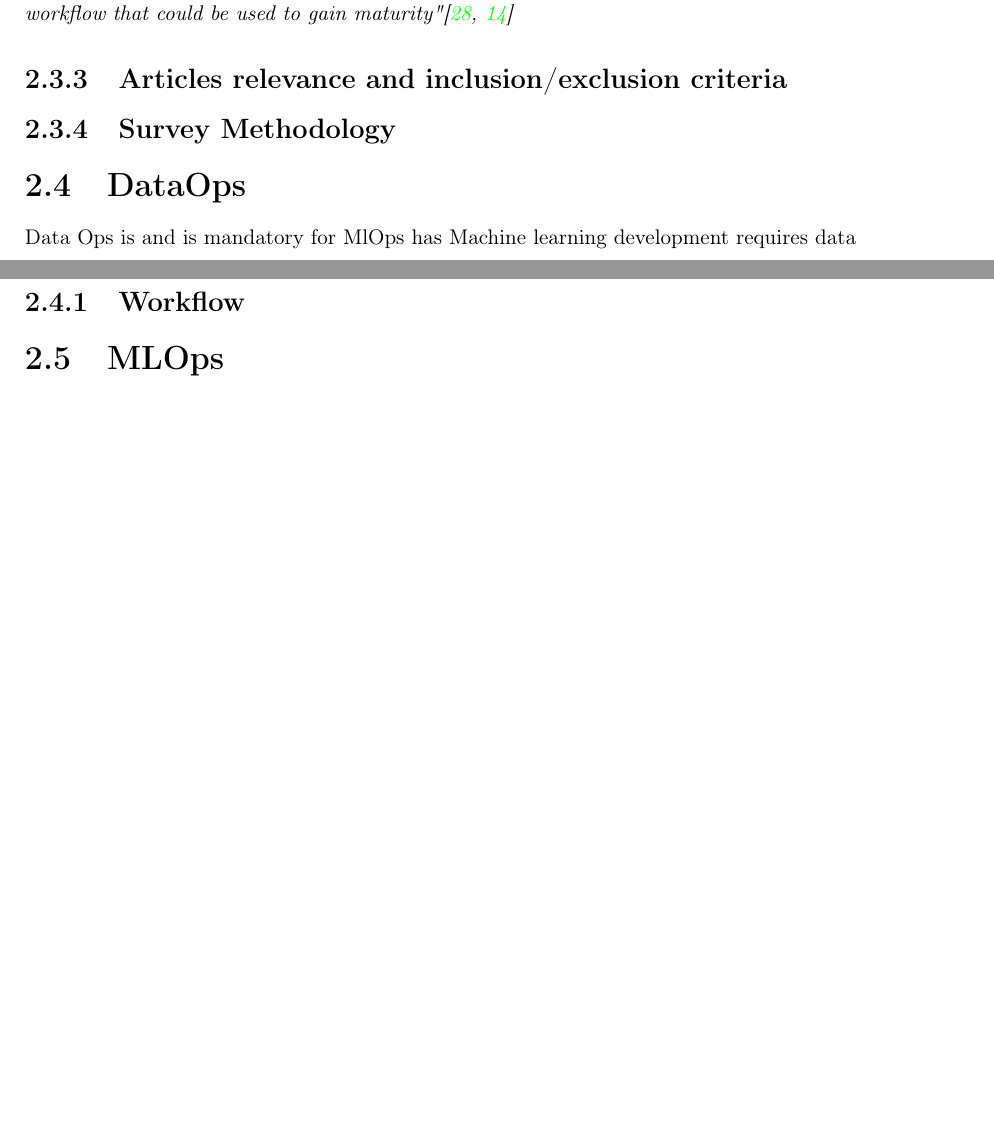
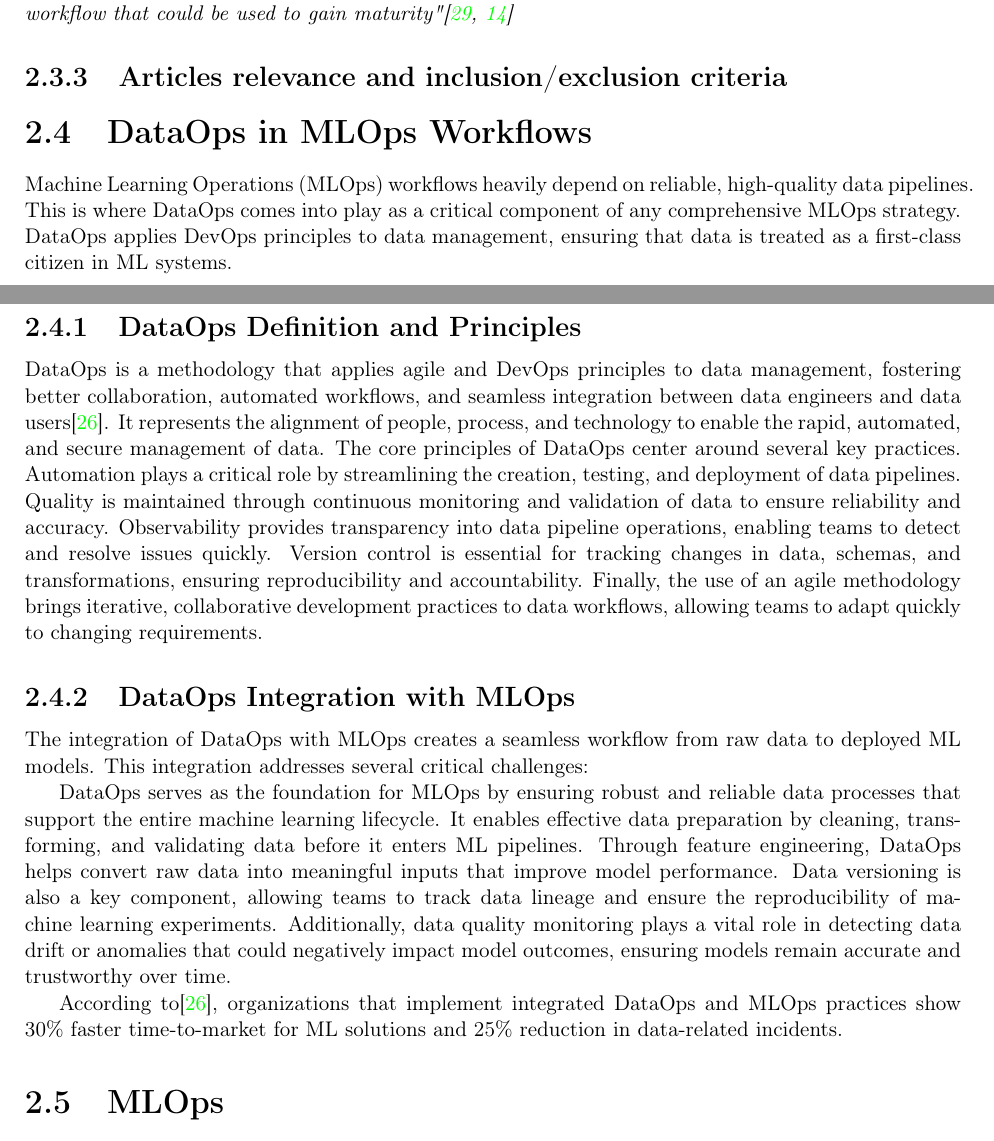
Before and after one commit to Baylib/master-thesis-mlops, a LaTeX book (main.tex, which reads chapters/state_of_the_art/sections/dataops.tex, chapters/state_of_the_art/sections/methodology.tex): two parts of pages 10 and 11 of 42, joined at a grey line, cut so that both start at the same text, the shorter picture padded with empty space. Compiled offline with pdfLaTeX.

Commit message:
bit about dataops

```diff
--- a/chapters/state_of_the_art/sections/dataops.tex
+++ b/chapters/state_of_the_art/sections/dataops.tex
@@ -1,4 +1,30 @@
-\section{DataOps}\label{sec:dataops}
-Data Ops is  and is mandatory for MlOps has Machine learning development requires data
+\section{DataOps in MLOps Workflows}\label{sec:dataops}
+Machine Learning Operations (MLOps) workflows heavily depend on reliable, high-quality data pipelines.
+This is where DataOps comes into play as a critical component of any comprehensive MLOps strategy.
+DataOps applies DevOps principles to data management, ensuring that data is treated as a first-class citizen in ML systems.
 
-\subsection{Workflow}
+\subsection{DataOps Definition and Principles}\label{subsec:dataops-definition}
+
+DataOps is a methodology that applies agile and DevOps principles to data management, fostering better collaboration,
+automated workflows, and seamless integration between data engineers and data users\cite{ad-hoc-dataops}.
+It represents the alignment of people, process, and technology to enable the rapid, automated, and secure management of data.
+The core principles of DataOps center around several key practices.
+Automation plays a critical role by streamlining the creation, testing, and deployment of data pipelines.
+Quality is maintained through continuous monitoring and validation of data to ensure reliability and accuracy.
+Observability provides transparency into data pipeline operations, enabling teams to detect and resolve issues quickly.
+Version control is essential for tracking changes in data, schemas, and transformations, ensuring reproducibility and accountability.
+Finally, the use of an agile methodology brings iterative, collaborative development practices to data workflows, allowing teams to adapt quickly to changing requirements.
+
+\subsection{DataOps Integration with MLOps}\label{subsec:dataops-mlops-integration}
+
+The integration of DataOps with MLOps creates a seamless workflow from raw data to deployed ML models.
+This integration addresses several critical challenges:
+
+DataOps serves as the foundation for MLOps by ensuring robust and reliable data processes that support the entire machine learning lifecycle.
+It enables effective data preparation by cleaning, transforming, and validating data before it enters ML pipelines.
+Through feature engineering, DataOps helps convert raw data into meaningful inputs that improve model performance.
+Data versioning is also a key component, allowing teams to track data lineage and ensure the reproducibility of machine learning experiments.
+Additionally, data quality monitoring plays a vital role in detecting data drift or anomalies that could negatively impact model outcomes, ensuring models remain accurate and trustworthy over time.
+
+According to\cite{ad-hoc-dataops}, organizations that implement integrated DataOps and MLOps practices
+show 30\% faster time-to-market for ML solutions and 25\% reduction in data-related incidents.
--- a/chapters/state_of_the_art/sections/methodology.tex
+++ b/chapters/state_of_the_art/sections/methodology.tex
@@ -30,5 +30,3 @@ Our final research question is
 \textit{"How to implement/propose a state-of-the-art standard ML-GitOps workflow that could be used to gain maturity"\cite{mlops-definition-tools-and-challenge,mlops-maturity-model}}
 
 \subsection{Articles relevance and inclusion/exclusion criteria}\label{subsec:articles-relevance-and-inclusion/exclusion-criteria}
-
-\subsection{Survey Methodology}\label{subsec:survey-methodology}
```
Also changed, not shown: biblio/bib.bib (+8 -0 lines).
